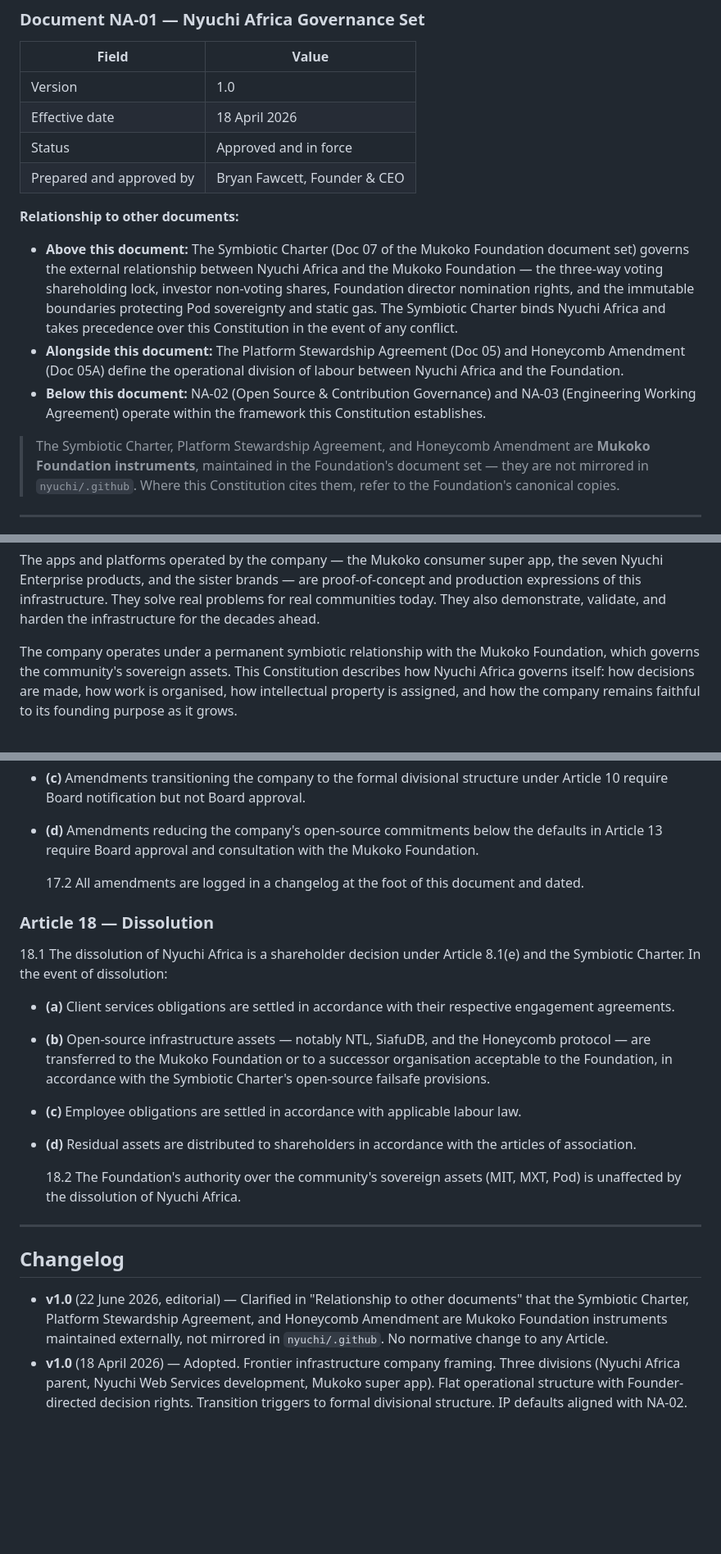
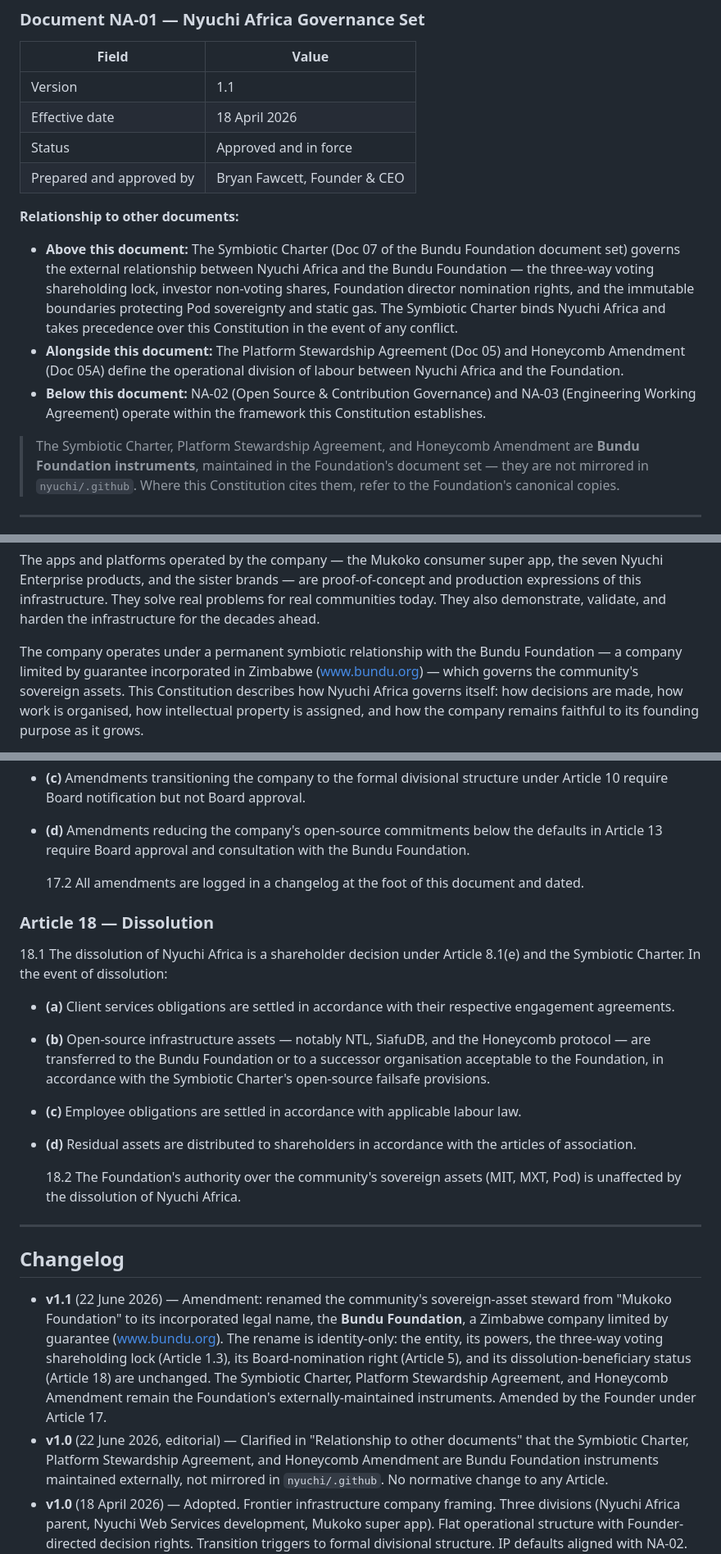
Before and after one commit to nyuchi/.github, a Markdown page: profile/governance/NA-01_CONSTITUTION.md, 3 parts joined by grey strips. Shown at 82% size. Drawn GitHub-style; blank space fills up the shorter version.

```diff
--- a/profile/governance/NA-01_CONSTITUTION.md
+++ b/profile/governance/NA-01_CONSTITUTION.md
@@ -6,7 +6,7 @@
 
 | Field                      | Value                                |
 | -------------------------- | ------------------------------------ |
-| Version                    | 1.0                                  |
+| Version                    | 1.1                                  |
 | Effective date             | 18 April 2026                        |
 | Status                     | Approved and in force                |
 | Prepared and approved by   | Bryan Fawcett, Founder & CEO         |
@@ -14,8 +14,8 @@
 **Relationship to other documents:**
 
 - **Above this document:** The Symbiotic Charter (Doc 07 of the
-  Mukoko Foundation document set) governs the external relationship
-  between Nyuchi Africa and the Mukoko Foundation — the three-way
+  Bundu Foundation document set) governs the external relationship
+  between Nyuchi Africa and the Bundu Foundation — the three-way
   voting shareholding lock, investor non-voting shares, Foundation
   director nomination rights, and the immutable boundaries
   protecting Pod sovereignty and static gas. The Symbiotic Charter
@@ -30,7 +30,7 @@
   within the framework this Constitution establishes.
 
 > The Symbiotic Charter, Platform Stewardship Agreement, and
-> Honeycomb Amendment are **Mukoko Foundation instruments**,
+> Honeycomb Amendment are **Bundu Foundation instruments**,
 > maintained in the Foundation's document set — they are not
 > mirrored in `nyuchi/.github`. Where this Constitution cites
 > them, refer to the Foundation's canonical copies.
@@ -60,8 +60,9 @@ today. They also demonstrate, validate, and harden the
 infrastructure for the decades ahead.
 
 The company operates under a permanent symbiotic relationship with
-the Mukoko Foundation, which governs the community's sovereign
-assets. This Constitution describes how Nyuchi Africa governs
+the Bundu Foundation — a company limited by guarantee incorporated
+in Zimbabwe ([www.bundu.org](https://www.bundu.org)) — which
+governs the community's sovereign assets. This Constitution describes how Nyuchi Africa governs
 itself: how decisions are made, how work is organised, how
 intellectual property is assigned, and how the company remains
 faithful to its founding purpose as it grows.
@@ -531,7 +532,7 @@ Founder, subject to the following constraints:
   notification but not Board approval.
 - **(d)** Amendments reducing the company's open-source
   commitments below the defaults in Article 13 require Board
-  approval and consultation with the Mukoko Foundation.
+  approval and consultation with the Bundu Foundation.
 
   17.2 All amendments are logged in a changelog at the foot of this
   document and dated.
@@ -546,7 +547,7 @@ dissolution:
   with their respective engagement agreements.
 - **(b)** Open-source infrastructure assets — notably NTL,
   SiafuDB, and the Honeycomb protocol — are transferred to the
-  Mukoko Foundation or to a successor organisation acceptable to
+  Bundu Foundation or to a successor organisation acceptable to
   the Foundation, in accordance with the Symbiotic Charter's
   open-source failsafe provisions.
 - **(c)** Employee obligations are settled in accordance with
@@ -562,9 +563,20 @@ dissolution:
 
 ## Changelog
 
+- **v1.1** (22 June 2026) — Amendment: renamed the community's
+  sovereign-asset steward from "Mukoko Foundation" to its
+  incorporated legal name, the **Bundu Foundation**, a Zimbabwe
+  company limited by guarantee ([www.bundu.org](https://www.bundu.org)).
+  The rename is identity-only: the entity, its powers, the
+  three-way voting shareholding lock (Article 1.3), its
+  Board-nomination right (Article 5), and its dissolution-beneficiary
+  status (Article 18) are unchanged. The Symbiotic Charter,
+  Platform Stewardship Agreement, and Honeycomb Amendment remain
+  the Foundation's externally-maintained instruments. Amended by
+  the Founder under Article 17.
 - **v1.0** (22 June 2026, editorial) — Clarified in "Relationship
   to other documents" that the Symbiotic Charter, Platform
-  Stewardship Agreement, and Honeycomb Amendment are Mukoko
+  Stewardship Agreement, and Honeycomb Amendment are Bundu
   Foundation instruments maintained externally, not mirrored in
   `nyuchi/.github`. No normative change to any Article.
 - **v1.0** (18 April 2026) — Adopted. Frontier infrastructure
```
Also changed, not shown: other parts of profile/governance/NA-01_CONSTITUTION.md (+3 -3 lines), profile/governance/NA-02_OPEN_SOURCE.md (+10 -7 lines), 1 other file.
